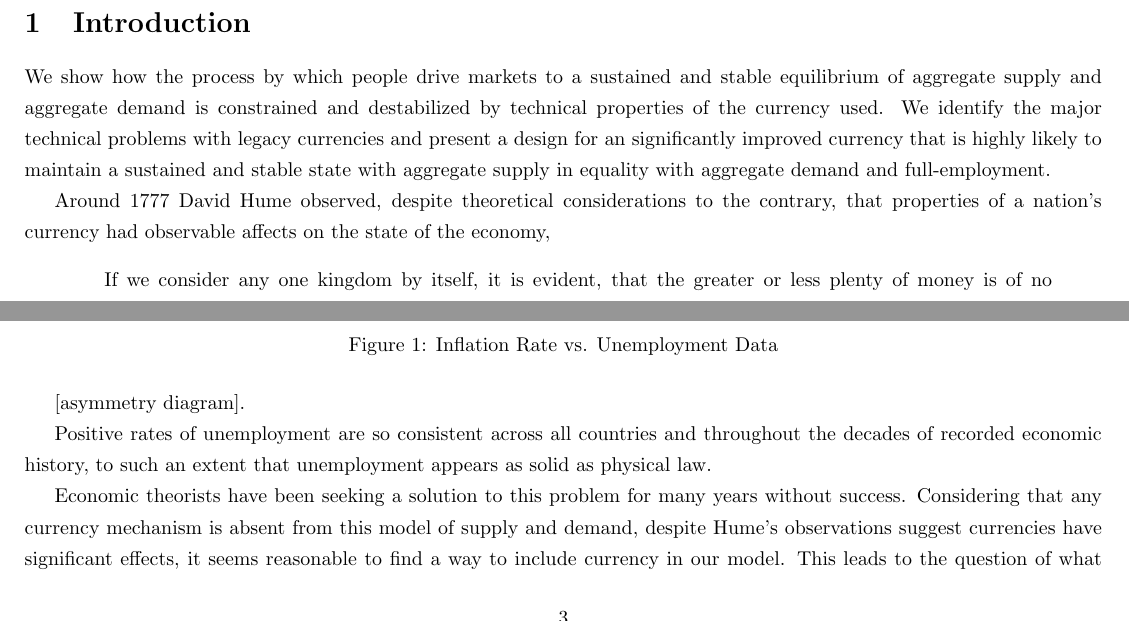
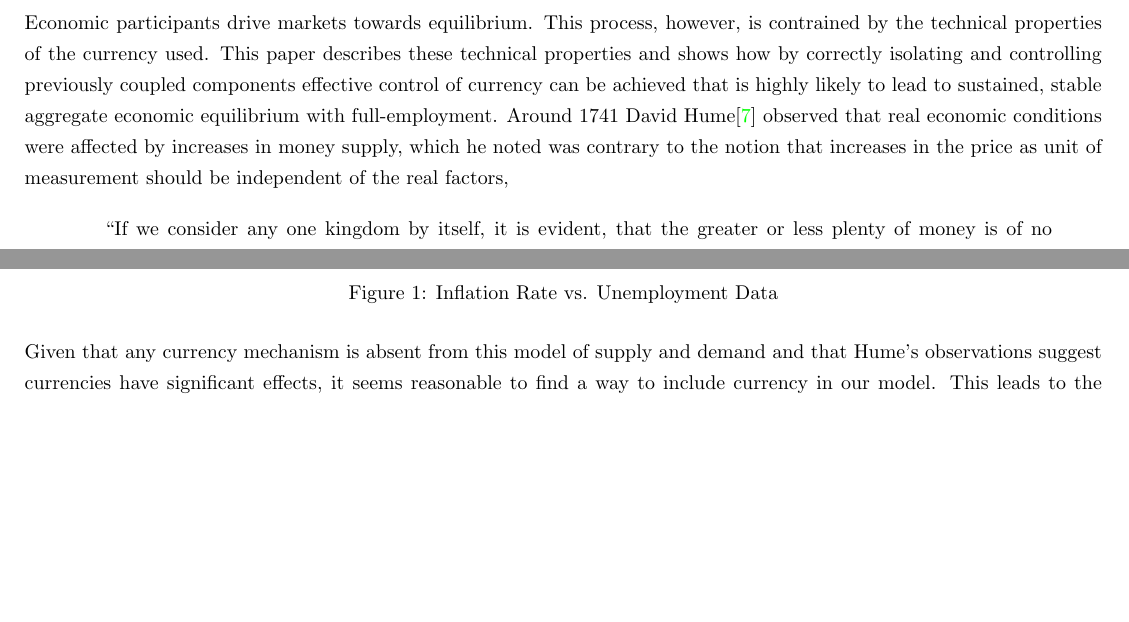
Before and after one commit to currency-engineering/paper, a LaTeX document (paper.tex, which reads 01_introduction/01_introduction.tex): two parts of page 3 of 21, joined at a grey line, cut at the place of the change, the shorter picture padded with empty space. Compiled offline with pdfLaTeX.

Commit message:
Start working on wording.

```diff
--- a/01_introduction/01_introduction.tex
+++ b/01_introduction/01_introduction.tex
@@ -1,16 +1,17 @@
 \section{Introduction}
 
-We show how the process by which people drive markets to a sustained and stable equilibrium of
-aggregate supply and aggregate demand is constrained and destabilized by technical properties of the
-currency used. We identify the major technical problems with legacy currencies and present a design
-for an significantly improved currency that is highly likely to maintain a sustained and stable
-state with aggregate supply in equality with aggregate demand and full-employment.
-
-Around 1777 David Hume observed, despite theoretical considerations to the contrary, that properties of
-a nation's currency had observable affects on the state of the economy,
+Economic participants drive markets towards equilibrium. This process, however, is contrained by the
+technical properties of the currency used. This paper describes these technical properties and shows
+how by correctly isolating and controlling previously coupled components effective control of
+currency can be achieved that is highly likely to lead to sustained, stable aggregate economic
+equilibrium with full-employment. Around 1741 David Hume\cite{hume1741} observed that real economic
+conditions were affected by increases in money supply, which he noted was contrary to the notion
+that increases in the price as unit of measurement should be independent of the real factors,
 
 \begin{quotation}
-If we consider any one kingdom by itself, it is evident, that the greater or less plenty of money is
+\fontsize{8pt}{8pt}
+
+``If we consider any one kingdom by itself, it is evident, that the greater or less plenty of money is
     of no consequence; since the prices of commodities are always proportioned to the plenty of
     money, and a crown in Harry VII.’s time served the same purpose as a pound does at present ...
     It is indeed evident, that money is nothing but the representation of labour and commodities,
@@ -55,11 +48,6 @@ Figure \ref{fig:ui_all_data} shows a vastly differing results.
 \label{fig:ui_all_data}
 \end{figure}
 
-[asymmetry diagram].
-
-Positive rates of unemployment are so consistent across all countries and throughout the decades of
-recorded economic history, to such an extent that unemployment appears as solid as physical law.
-
-Economic theorists have been seeking a solution to this problem for many years without success.
-Considering that any currency mechanism is absent from this model of supply and demand, despite
-Hume's observations suggest currencies have significant effects, it seems reasonable to find a way
+Given that any currency mechanism is absent from this model of supply and demand and that Hume's
+observations suggest currencies have significant effects, it seems reasonable to find a way to
+include currency in our model. This leads to the question of what methods should be used to analyze
--- a/paper.tex
+++ b/paper.tex
@@ -11,6 +11,8 @@
 
 \hbadness=99999  % or any number >=10000
 \vbadness=99999  % or any number >=10000
+
+\setlength{\parindent}{0em}
 
 \newenvironment{twocol}
 {
```
Also changed, not shown: paper.pdf, 01_introduction/01_introduction.tex (42 more changed lines).
